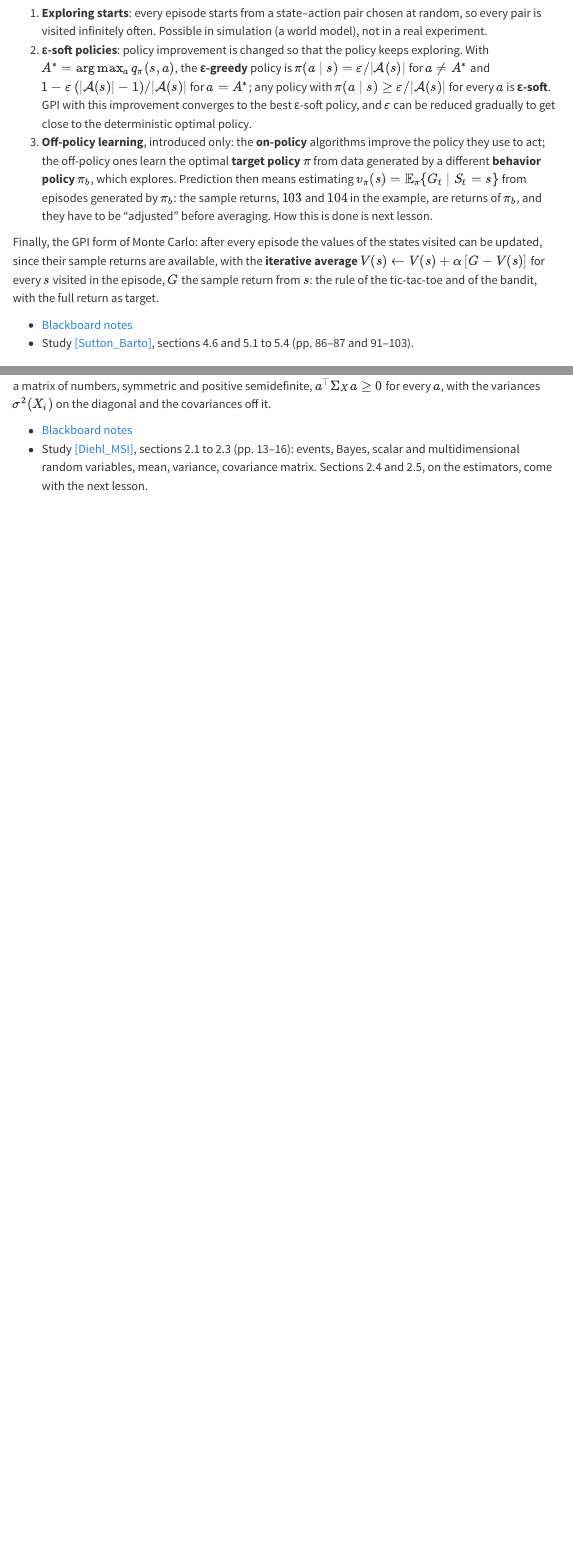
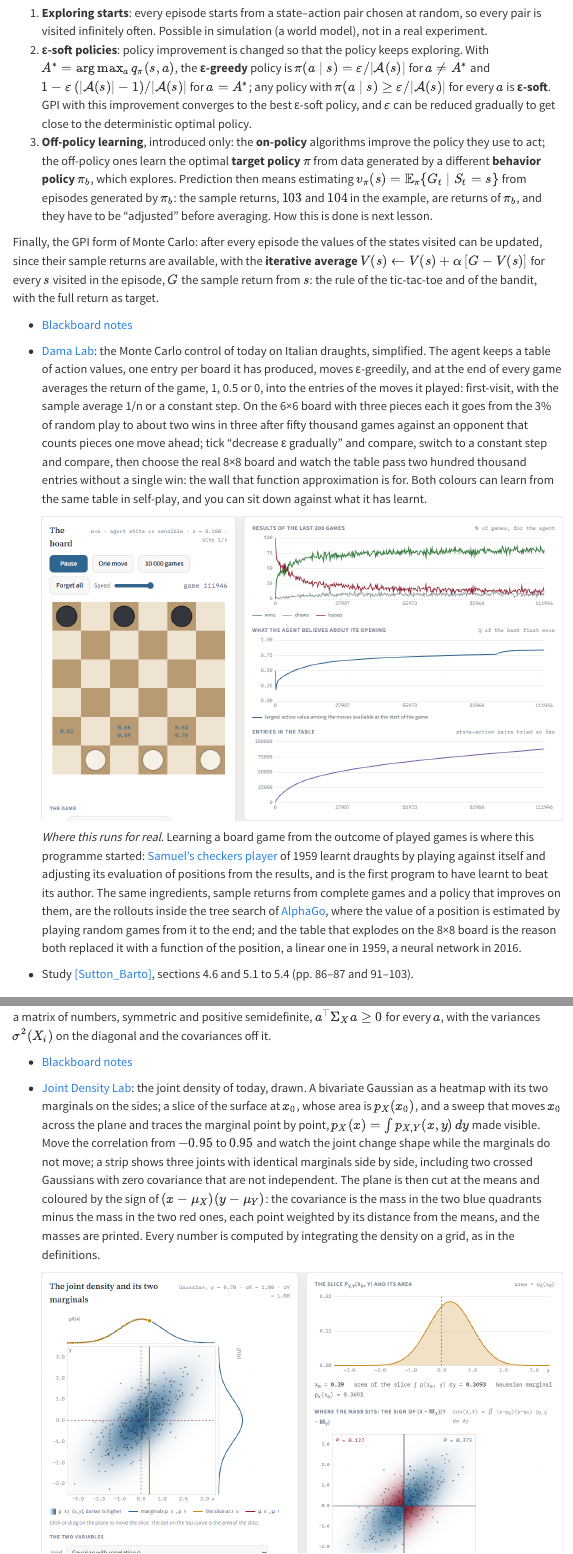
Before and after one commit to flibe/pic, a Quarto document (lessons.qmd): the page in a window 1100 px wide, from 12100 px down, and a second part further down, joined at a grey line. Rendered offline with R 4.5, knitr and Pandoc in place of Quarto, with nearby package versions; menus at the side of the page are left out.

Commit message:
Dama Lab (lesson 21) and Joint Density Lab (lesson 25)
Co-Authored-By: Claude Fable 5.1 <noreply@anthropic.com>

```diff
--- a/lessons.qmd
+++ b/lessons.qmd
@@ -476,6 +476,11 @@ which is the Bellman optimality equation: $v_{\pi'} = v^*$ and $\pi'$ is optimal
 Finally, the GPI form of Monte Carlo: after every episode the values of the states visited can be updated, since their sample returns are available, with the **iterative average** $V(s) \leftarrow V(s) + \alpha\,[G - V(s)]$ for every $s$ visited in the episode, $G$ the sample return from $s$: the rule of the tic-tac-toe and of the bandit, with the full return as target.
 
 - [Blackboard notes](files/notes/lesson-21-notes.pdf){target="_blank" rel="noopener"}
+- [Dama Lab](files/sim/dama-lab.html){target="_blank" rel="noopener"}: the Monte Carlo control of today on Italian draughts, simplified. The agent keeps a table of action values, one entry per board it has produced, moves ε-greedily, and at the end of every game averages the return of the game, 1, 0.5 or 0, into the entries of the moves it played: first-visit, with the sample average 1/n or a constant step. On the 6×6 board with three pieces each it goes from the 3% of random play to about two wins in three after fifty thousand games against an opponent that counts pieces one move ahead; tick "decrease ε gradually" and compare, switch to a constant step and compare, then choose the real 8×8 board and watch the table pass two hundred thousand entries without a single win: the wall that function approximation is for. Both colours can learn from the same table in self-play, and you can sit down against what it has learnt.
+
+  [![The Dama Lab after a hundred thousand games on the 6×6 board: the values of the opening moves printed on the squares, and the rates of wins, draws and losses, the value of the best opening and the size of the table as the games go by](files/img/labs/dama-lab.png){.lab-fig}](files/sim/dama-lab.html){target="_blank" rel="noopener"}
+
+  [*Where this runs for real.* Learning a board game from the outcome of played games is where this programme started: [Samuel's checkers player](https://doi.org/10.1147/rd.33.0210){target="_blank" rel="noopener"} of 1959 learnt draughts by playing against itself and adjusting its evaluation of positions from the results, and is the first program to have learnt to beat its author. The same ingredients, sample returns from complete games and a policy that improves on them, are the rollouts inside the tree search of [AlphaGo](https://www.nature.com/articles/nature16961){target="_blank" rel="noopener"}, where the value of a position is estimated by playing random games from it to the end; and the table that explodes on the 8×8 board is the reason both replaced it with a function of the position, a linear one in 1959, a neural network in 2016.]{.lab-real}
 - Study [[Sutton_Barto]](references.qmd#ref-Sutton_Barto), sections 4.6 and 5.1 to 5.4 (pp. 86–87 and 91–103).
 
 ## Lesson 22 (11/11/2026): Off-policy Monte Carlo and importance sampling; temporal-difference prediction, TD(0) and Sarsa; conclusions on tabular methods {#lesson-22}
@@ -643,3 +648,6 @@ $$
 a matrix of numbers, symmetric and positive semidefinite, $a^\top \Sigma_X a \ge 0$ for every $a$, with the variances $\sigma^2(X_i)$ on the diagonal and the covariances off it.
 
 - [Blackboard notes](files/notes/lesson-25-notes.pdf){target="_blank" rel="noopener"}
+- [Joint Density Lab](files/sim/joint-lab.html){target="_blank" rel="noopener"}: the joint density of today, drawn. A bivariate Gaussian as a heatmap with its two marginals on the sides; a slice of the surface at $x_0$, whose area is $p_X(x_0)$, and a sweep that moves $x_0$ across the plane and traces the marginal point by point, $p_X(x) = \int p_{X,Y}(x,y)\,dy$ made visible. Move the correlation from $-0.95$ to $0.95$ and watch the joint change shape while the marginals do not move; a strip shows three joints with identical marginals side by side, including two crossed Gaussians with zero covariance that are not independent. The plane is then cut at the means and coloured by the sign of $(x-\mu_X)(y-\mu_Y)$: the covariance is the mass in the two blue quadrants minus the mass in the two red ones, each point weighted by its distance from the means, and the masses are printed. Every number is computed by integrating the density on a grid, as in the definitions.
+
+  [![The Joint Density Lab: the joint density of two correlated Gaussians with the marginals on the sides and the slice being swept, and the plane cut at the means with the four quadrant probabilities](files/img/labs/joint-lab.png){.lab-fig}](files/sim/joint-lab.html){target="_blank" rel="noopener"}
```
Also changed, not shown: files/img/labs/dama-lab.png (added), files/img/labs/joint-lab.png (added), files/sim/dama-lab.html (added), files/sim/joint-lab.html (added), lessons.qmd (2 more changed lines).
